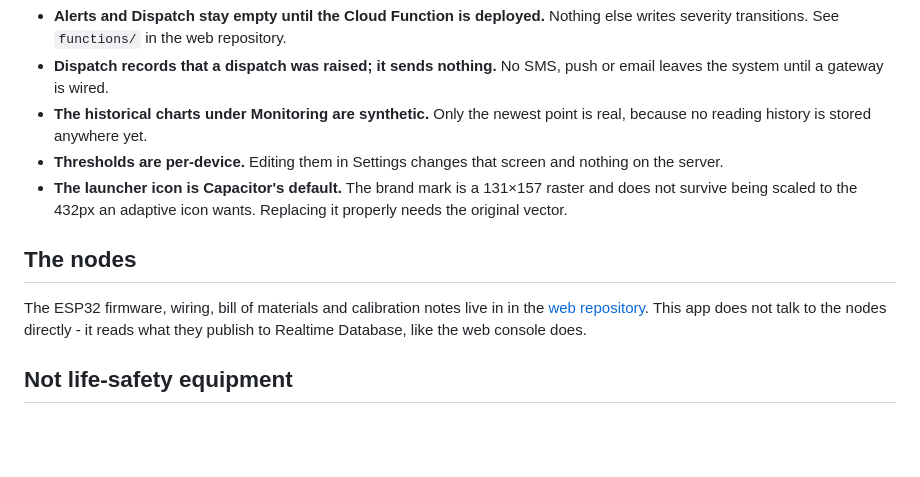
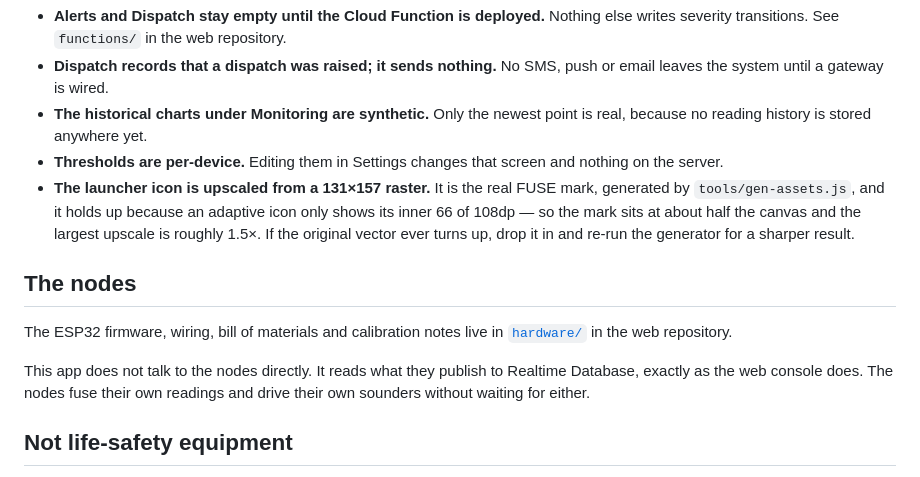
Before and after one commit to silidev2025/fuseresearchmobile, a Markdown page: README.md, the part around the change. GitHub-like rendering; blank space fills up the shorter version.

Commit message:
README: fix mangled hardware link, correct the stale icon claim
The 'The nodes' link lost its path to shell escaping, and the known-scope
list still said the launcher icon was Capacitor's default. It is not - it
is the FUSE mark, generated by tools/gen-assets.js. Documentation that
claims a deliverable is worse than it is, is still wrong documentation.

```diff
--- a/README.md
+++ b/README.md
@@ -126,16 +126,21 @@ Inherited from the web console, and unchanged by packaging it:
   is real, because no reading history is stored anywhere yet.
 - **Thresholds are per-device.** Editing them in Settings changes that screen and
   nothing on the server.
-- **The launcher icon is Capacitor's default.** The brand mark is a 131×157
-  raster and does not survive being scaled to the 432px an adaptive icon wants.
-  Replacing it properly needs the original vector.
+- **The launcher icon is upscaled from a 131×157 raster.** It is the real FUSE
+  mark, generated by `tools/gen-assets.js`, and it holds up because an adaptive
+  icon only shows its inner 66 of 108dp — so the mark sits at about half the
+  canvas and the largest upscale is roughly 1.5×. If the original vector ever
+  turns up, drop it in and re-run the generator for a sharper result.
 
 ## The nodes
 
 The ESP32 firmware, wiring, bill of materials and calibration notes live in
- in the [web repository](https://github.com/manciafrancisdave/fuseresearch/tree/main/hardware).
-This app does not talk to the nodes directly - it reads what they publish to
-Realtime Database, like the web console does.
+[`hardware/`](https://github.com/manciafrancisdave/fuseresearch/tree/main/hardware)
+in the web repository.
+
+This app does not talk to the nodes directly. It reads what they publish to
+Realtime Database, exactly as the web console does. The nodes fuse their own
+readings and drive their own sounders without waiting for either.
 
 ## Not life-safety equipment
 
```
